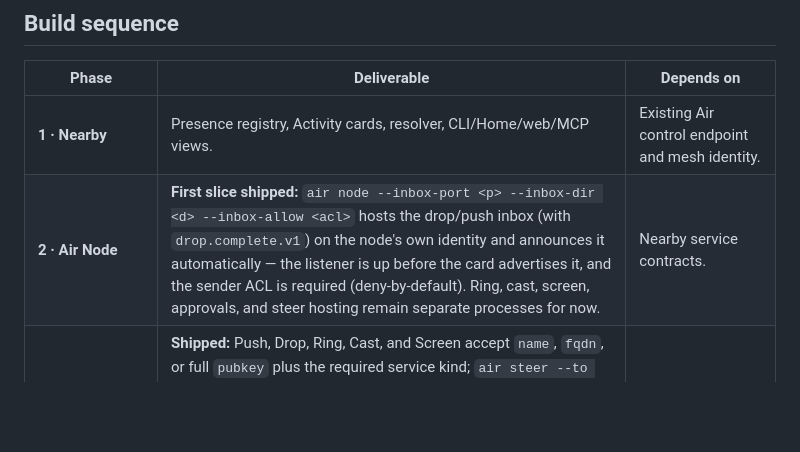
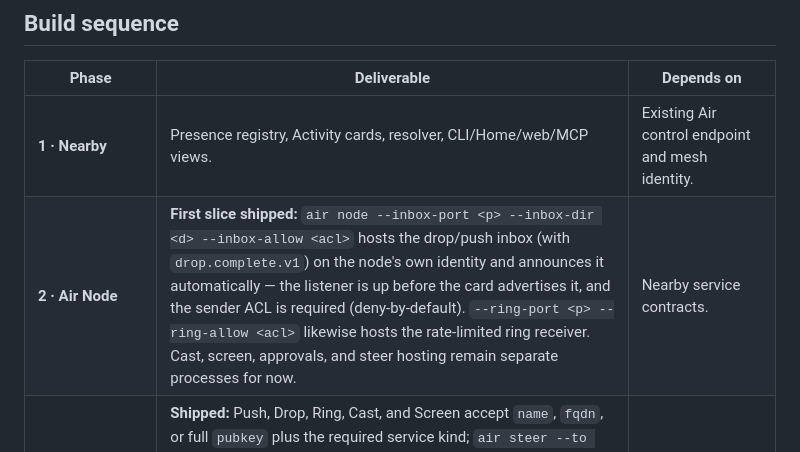
Before and after one commit to xrey167/meshmcp, a Markdown page: docs/AIR-ECOSYSTEM.md, the part around the change. Rendered like a GitHub page; blank space fills up the shorter version.

Commit message:
docs: record the hosted-ring Air Node slice
Co-Authored-By: Claude Fable 5 <noreply@anthropic.com>
Claude-Session: https://claude.ai/code/session_016FFuq9WGnbvReuzBtibi1B

```diff
--- a/docs/AIR-ECOSYSTEM.md
+++ b/docs/AIR-ECOSYSTEM.md
@@ -155,7 +155,7 @@ export contracts exist; it is not required for v1's explicit application continu
 | Phase | Deliverable | Depends on |
 |---|---|---|
 | **1 · Nearby** | Presence registry, Activity cards, resolver, CLI/Home/web/MCP views. | Existing Air control endpoint and mesh identity. |
-| **2 · Air Node** | **First slice shipped:** `air node --inbox-port <p> --inbox-dir <d> --inbox-allow <acl>` hosts the drop/push inbox (with `drop.complete.v1`) on the node's own identity and announces it automatically — the listener is up before the card advertises it, and the sender ACL is required (deny-by-default). Ring, cast, screen, approvals, and steer hosting remain separate processes for now. | Nearby service contracts. |
+| **2 · Air Node** | **First slice shipped:** `air node --inbox-port <p> --inbox-dir <d> --inbox-allow <acl>` hosts the drop/push inbox (with `drop.complete.v1`) on the node's own identity and announces it automatically — the listener is up before the card advertises it, and the sender ACL is required (deny-by-default). `--ring-port <p> --ring-allow <acl>` likewise hosts the rate-limited ring receiver. Cast, screen, approvals, and steer hosting remain separate processes for now. | Nearby service contracts. |
 | **3 · Universal addressing** | **Shipped:** Push, Drop, Ring, Cast, and Screen accept `name`, `fqdn`, or full `pubkey` plus the required service kind; `air steer --to <node>` binds to the single live session carrying the node's transport-stamped public key (zero or several matches fail closed); raw `host:port` remains compatible. Resolved Send across web, CLI, and assistant surfaces additionally requires `drop.complete.v1` and returns one receiver-confirmed Action Result. | Nearby resolver + session `peer_key`. |
 | **4 · Context Capsule + Handoff v1** | Shipped bounded work summary, content references, exact-target seal, explicit accept/decline, governed continuation, and durable delivery receipts. | Existing Air Handoff CLI, mesh identity, and destination tool policy. |
 | **5 · Transactional Handoff v2** | Prepare → accept → ready → commit/abort, checkpoint adapters, single-use grants, fencing, recovery tests, and a Home action sheet. | Context Capsule v1, durable Activity identity, and runtime checkpoint support. |
```
